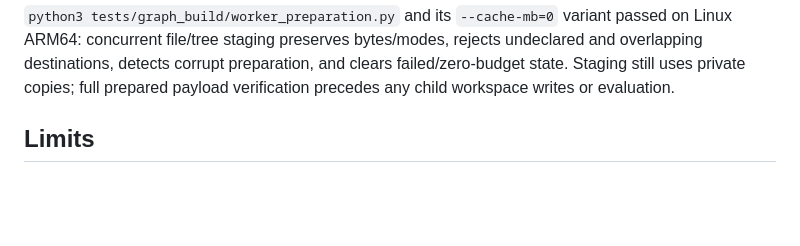
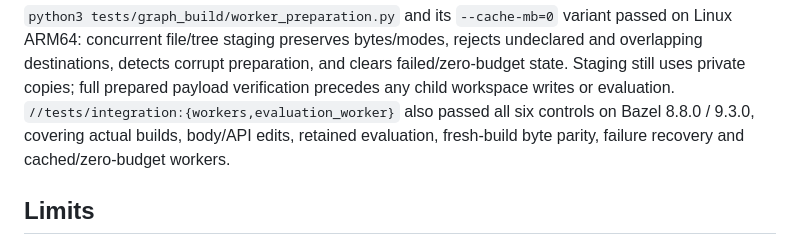
Before and after one commit to keegan-caruso/msbuild-bazel, a Markdown page: docs/support.md, the part around the change. GitHub-like rendering; blank space fills up the shorter version.

Commit message:
Record native worker matrix qualification for concurrent staging

```diff
--- a/docs/support.md
+++ b/docs/support.md
@@ -600,6 +600,9 @@ passed on Linux ARM64: concurrent file/tree staging preserves bytes/modes,
 rejects undeclared and overlapping destinations, detects corrupt preparation,
 and clears failed/zero-budget state. Staging still uses private copies; full
 prepared payload verification precedes any child workspace writes or evaluation.
+`//tests/integration:{workers,evaluation_worker}` also passed all six controls on
+Bazel 8.8.0 / 9.3.0, covering actual builds, body/API edits, retained evaluation,
+fresh-build byte parity, failure recovery and cached/zero-budget workers.
 
 ## Limits
 
```
